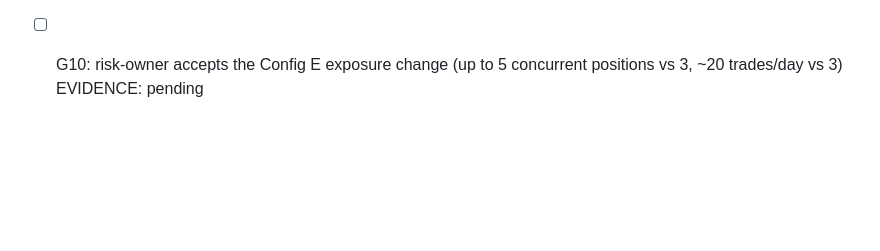
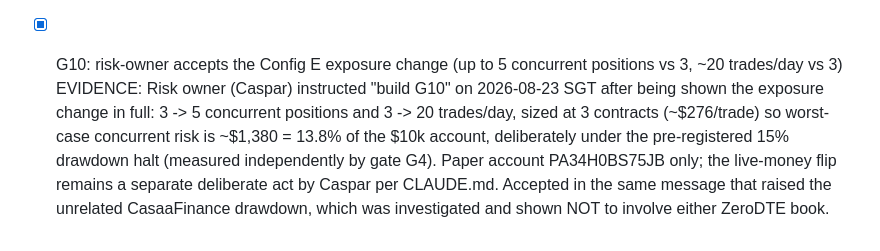
Before and after one commit to xynkro/ZeroDTE, a Markdown page: GATES.md, the part around the change. GitHub-like rendering; blank space fills up the shorter version.

Commit message:
G10 met: risk-owner accepted the Config E exposure change (13.8% < 15% halt). Ledger 10/10.
Co-Authored-By: Claude Opus 4.8 <noreply@anthropic.com>

```diff
--- a/GATES.md
+++ b/GATES.md
@@ -51,5 +51,11 @@ live on the paper account with concurrency capped under the 15% drawdown halt.
   EXPECT: GATE_G9_PASS
   EVIDENCE: exit=0; shell=/bin/sh; cwd=/Users/xynkro/Trading/ZeroDTE-Wave; path=0dfdb8bd3ea2/53 entries; output=GATE_G9_PASS
 
-- [ ] G10: risk-owner accepts the Config E exposure change (up to 5 concurrent positions vs 3, ~20 trades/day vs 3)
-  EVIDENCE: pending
+- [x] G10: risk-owner accepts the Config E exposure change (up to 5 concurrent positions vs 3, ~20 trades/day vs 3)
+  EVIDENCE: Risk owner (Caspar) instructed "build G10" on 2026-08-23 SGT after being shown the
+  exposure change in full: 3 -> 5 concurrent positions and 3 -> 20 trades/day, sized at 3
+  contracts (~$276/trade) so worst-case concurrent risk is ~$1,380 = 13.8% of the $10k account,
+  deliberately under the pre-registered 15% drawdown halt (measured independently by gate G4).
+  Paper account PA34H0BS75JB only; the live-money flip remains a separate deliberate act by
+  Caspar per CLAUDE.md. Accepted in the same message that raised the unrelated CasaaFinance
+  drawdown, which was investigated and shown NOT to involve either ZeroDTE book.
```
